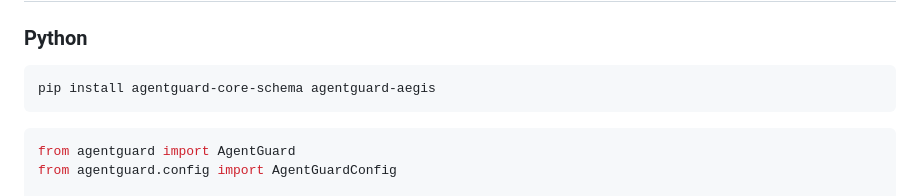
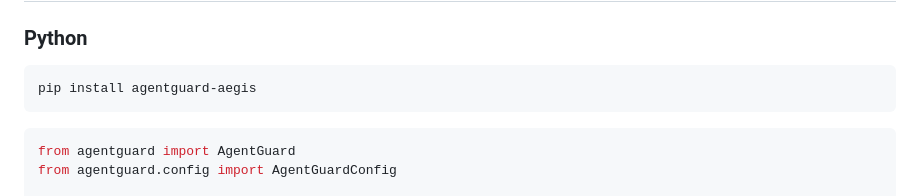
Before and after one commit to Justin0504/Aegis, a Markdown page: README.md, the part around the change. GitHub-like rendering.

Commit message:
docs: simplify install to single pip command
agentguard-core-schema is already a declared dependency,
pip resolves it automatically.

Co-Authored-By: Claude Sonnet 4.6 <noreply@anthropic.com>

````diff
--- a/README.md
+++ b/README.md
@@ -94,7 +94,7 @@ See [GETTING_STARTED.md](GETTING_STARTED.md) for a full local setup walkthrough.
 ### Python
 
 ```bash
-pip install agentguard-core-schema agentguard-aegis
+pip install agentguard-aegis
 ```
 
 ```python
````
Also changed, not shown: GETTING_STARTED.md (+1 -1 lines).
